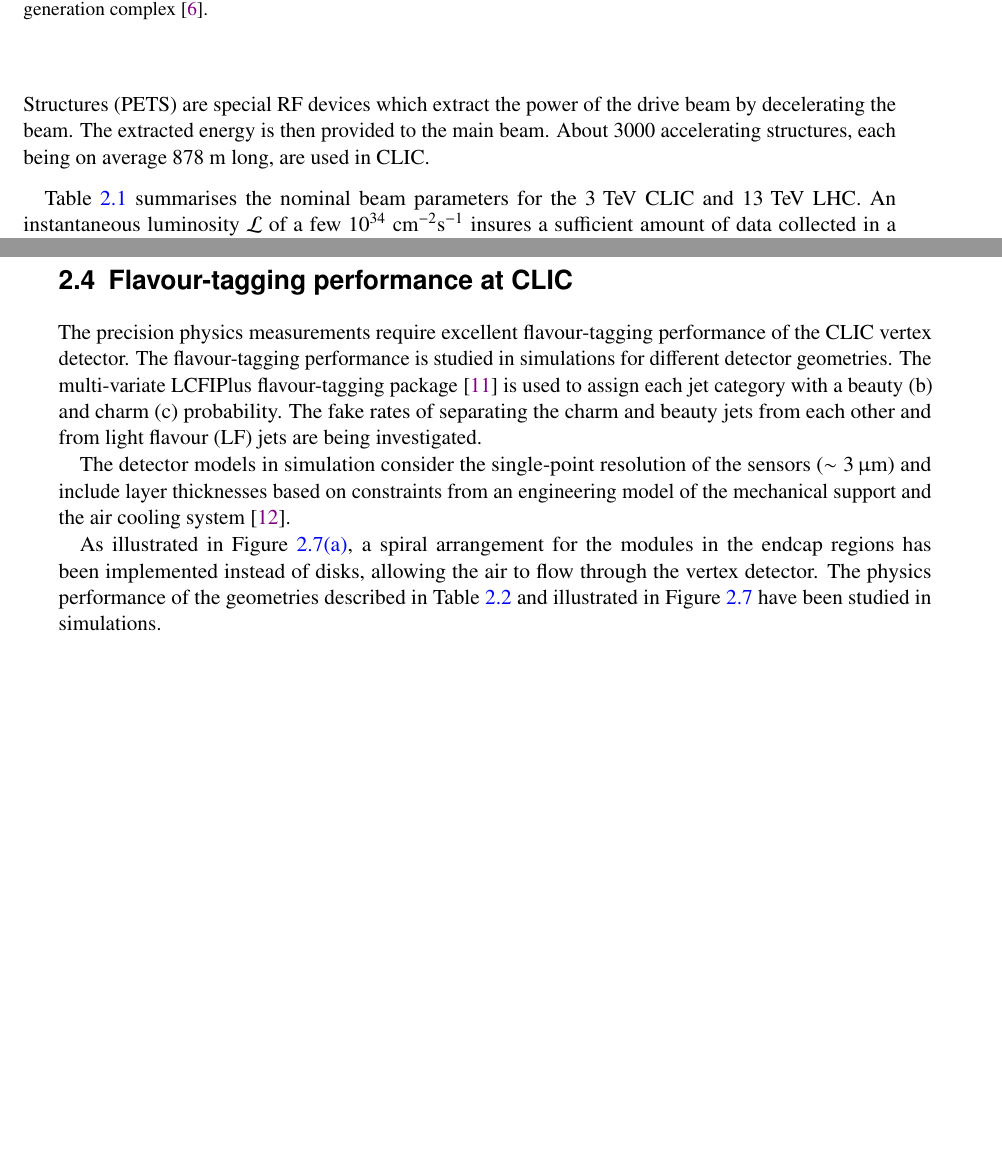
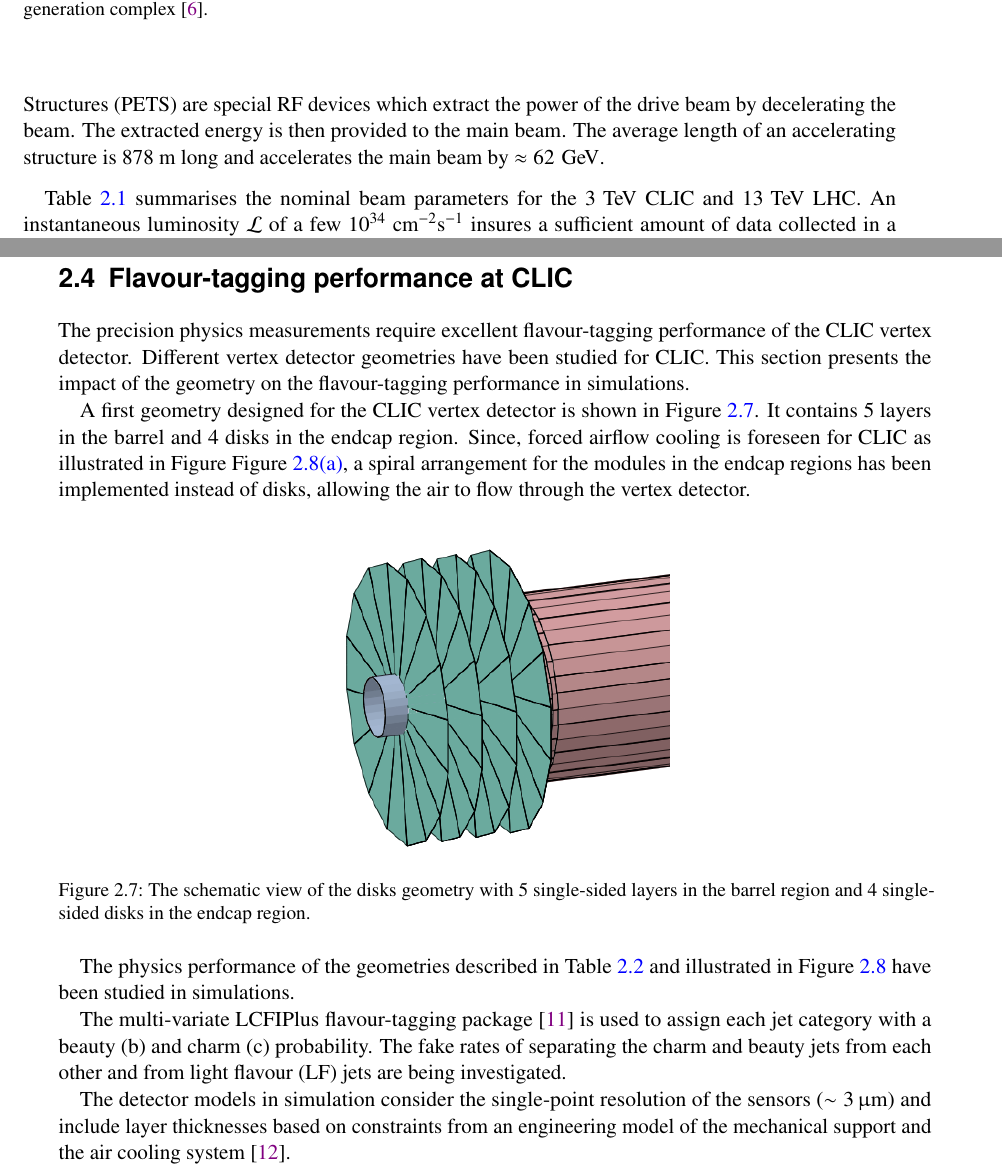
Before and after one commit to nalipour/PhDThesis, a LaTeX thesis (PhDThesis.tex, which reads include/CLIC.tex): two parts of pages 17 and 20 of 135 before the commit and two parts of pages 17 and 20 of 137 after it, joined at a grey line, cut so that both start at the same text, the shorter picture padded with empty space. Compiled offline with pdfLaTeX; a LaTeX package or settings file that is missing is left out; an older LaTeX class or package is replaced by its successor.

Commit message:
[CLIC] update

```diff
--- a/include/CLIC.tex
+++ b/include/CLIC.tex
@@ -231,8 +231,9 @@ drive beam has a low energy of $2.4\,\gev$ and a high current of
 beam which has a lower current and higher energy. Power Extraction and
 Transfer Structures (PETS) are special RF devices which extract the
 power of the drive beam by decelerating the beam. The extracted energy
-is then provided to the main beam. About 3000 accelerating structures,
-each being on average 878~m long, are used in CLIC.
+is then provided to the main beam. The average length of an
+accelerating structure is 878~m long and accelerates the main beam by
+$\approx62\,\gev$.
 
 
 \cref{tab:NominalMachineParams} summarises the nominal beam parameters
@@ -445,9 +445,33 @@ foreseen.
 \label{sec:flavourTagging}
 
 The precision physics measurements require excellent flavour-tagging
-performance of the CLIC vertex detector. The flavour-tagging
-performance is studied in simulations for different detector
-geometries. The multi-variate LCFIPlus flavour-tagging
+performance of the CLIC vertex detector. Different vertex detector
+geometries have been studied for CLIC. This section presents the
+impact of the geometry on the flavour-tagging performance in
+simulations.
+
+A first geometry designed for the CLIC vertex detector is shown in
+\cref{fig:disksGeom}. It contains 5 layers in the barrel and 4 disks
+in the endcap region. Since, forced airflow cooling is foreseen for
+CLIC as illustrated in Figure~\cref{fig:cooling}, a spiral arrangement
+for the modules in the endcap regions has been implemented instead of
+disks, allowing the air to flow through the vertex detector.
+
+\begin{figure}[htbp]
+  \centering
+  \includegraphics[width=0.4\textwidth]{figures/CLIC/cdr.png}
+  \caption{The schematic view of the disks geometry with 5
+    single-sided layers in the barrel region and 4 single-sided disks
+    in the endcap region.}
+  \label{fig:disksGeom}
+\end{figure}
+
+The physics performance of the geometries described in
+Table~\ref{tab:geometries} and illustrated in
+Figure~\ref{fig:geometries} have been studied in simulations.
+
+
+The multi-variate LCFIPlus flavour-tagging
 package~\cite{website:LCFIPlus} is used to assign each jet category
 with a beauty (b) and charm (c) probability. The fake rates of
 separating the charm and beauty jets from each other and from light
@@ -458,12 +482,6 @@ of the sensors ($\sim3\,\micron$) and include layer thicknesses based
 on constraints from an engineering model of the mechanical support and
 the air cooling system~\cite{AlipourTehrani:1742993}.
 
-As illustrated in Figure~\ref{fig:cooling}, a spiral arrangement for
-the modules in the endcap regions has been implemented instead of
-disks, allowing the air to flow through the vertex detector. The
-physics performance of the geometries described in
-Table~\ref{tab:geometries} and illustrated in
-Figure~\ref{fig:geometries} have been studied in simulations.
 
 \begin{table}[htbp]
   \caption{Vertex detector geometries implemented in simulations.}
```
Also changed, not shown: include/Silicon.tex (+1 -1 lines), figures/CLIC/cdr.png (added), include/CLIC.tex (46 more changed lines).
